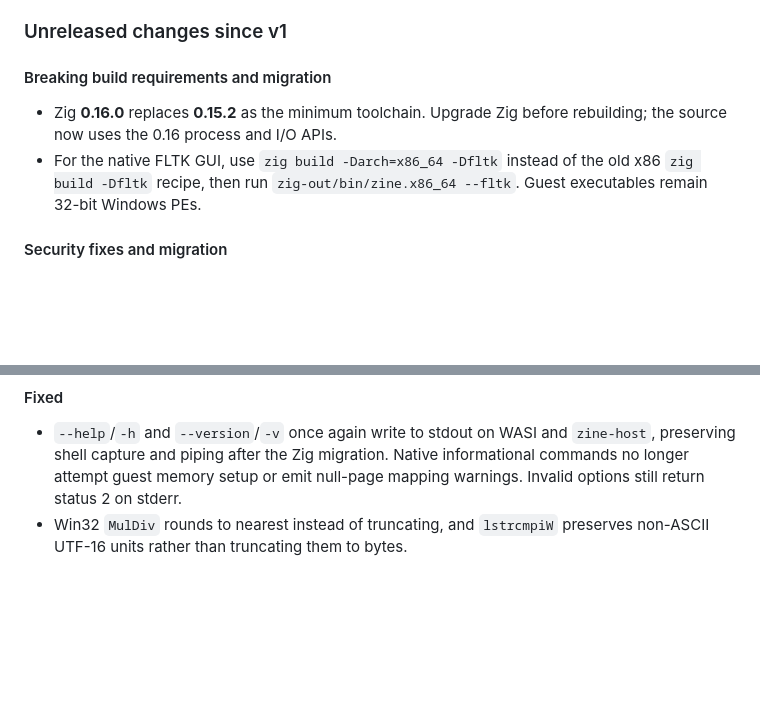
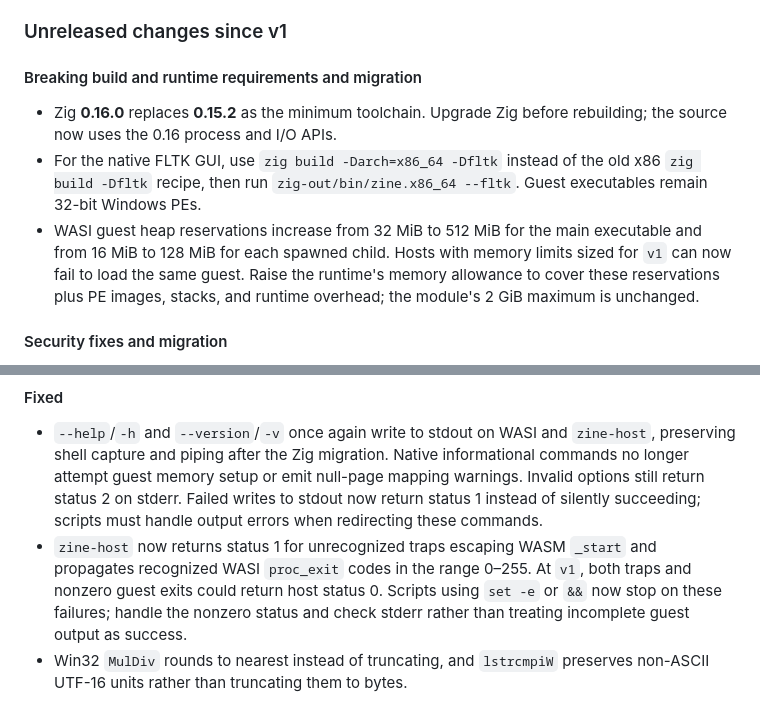
Before and after one commit to maci0/zine, a Markdown page: README.md, 2 parts joined by grey strips. Drawn GitHub-style; blank space fills up the shorter version.

Commit message:
docs: document unreleased memory and exit-status breaks

```diff
--- a/README.md
+++ b/README.md
@@ -26,13 +26,18 @@ reproducing a build; `--version` alone does not distinguish post-milestone chang
 
 ### Unreleased changes since v1
 
-#### Breaking build requirements and migration
+#### Breaking build and runtime requirements and migration
 
 - Zig **0.16.0** replaces **0.15.2** as the minimum toolchain. Upgrade Zig before
   rebuilding; the source now uses the 0.16 process and I/O APIs.
 - For the native FLTK GUI, use `zig build -Darch=x86_64 -Dfltk` instead of the
   old x86 `zig build -Dfltk` recipe, then run `zig-out/bin/zine.x86_64 --fltk`.
   Guest executables remain 32-bit Windows PEs.
+- WASI guest heap reservations increase from 32 MiB to 512 MiB for the main
+  executable and from 16 MiB to 128 MiB for each spawned child. Hosts with
+  memory limits sized for `v1` can now fail to load the same guest. Raise the
+  runtime's memory allowance to cover these reservations plus PE images,
+  stacks, and runtime overhead; the module's 2 GiB maximum is unchanged.
 
 #### Security fixes and migration
 
@@ -63,6 +68,13 @@ reproducing a build; `--version` alone does not distinguish post-milestone chang
   `zine-host`, preserving shell capture and piping after the Zig migration.
   Native informational commands no longer attempt guest memory setup or emit
   null-page mapping warnings. Invalid options still return status 2 on stderr.
+  Failed writes to stdout now return status 1 instead of silently succeeding;
+  scripts must handle output errors when redirecting these commands.
+- `zine-host` now returns status 1 for unrecognized traps escaping WASM `_start`
+  and propagates recognized WASI `proc_exit` codes in the range 0–255. At `v1`,
+  both traps and nonzero guest exits could return host status 0. Scripts using
+  `set -e` or `&&` now stop on these failures; handle the nonzero status and
+  check stderr rather than treating incomplete guest output as success.
 - Win32 `MulDiv` rounds to nearest instead of truncating, and `lstrcmpiW`
   preserves non-ASCII UTF-16 units rather than truncating them to bytes.
 
```
